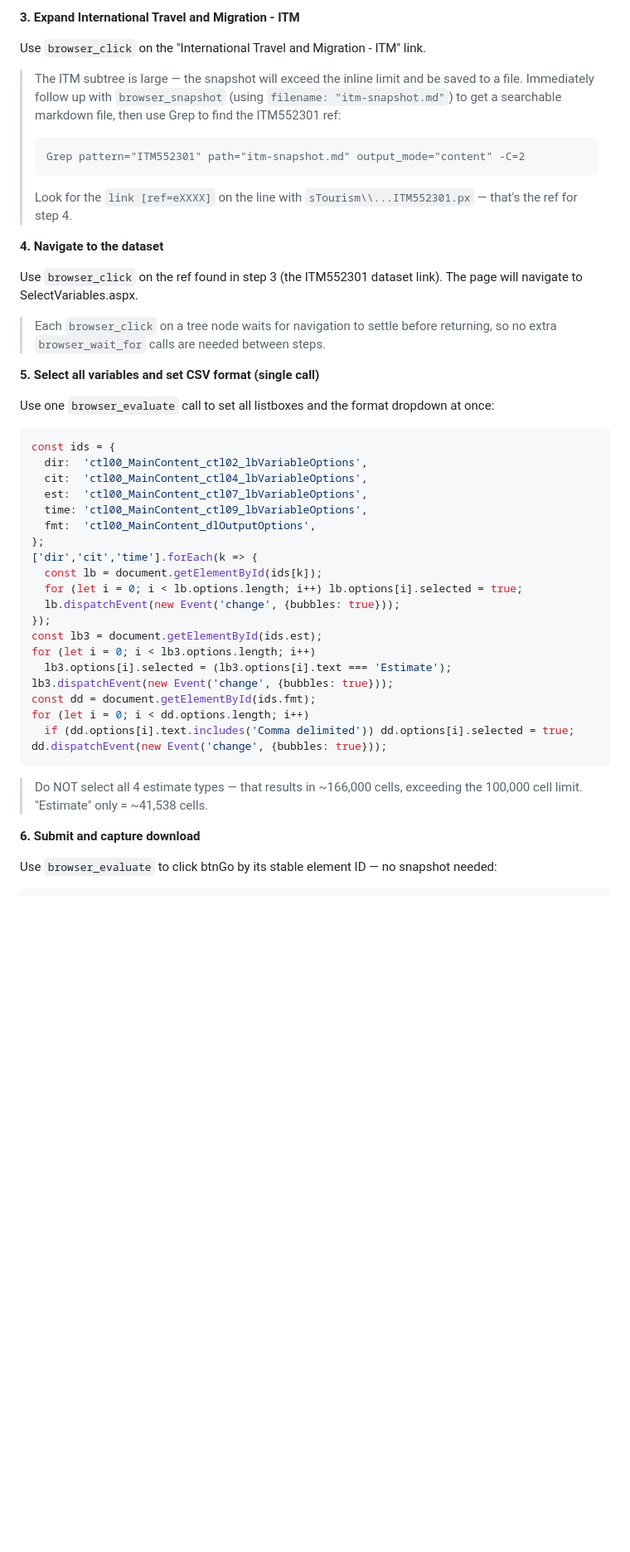
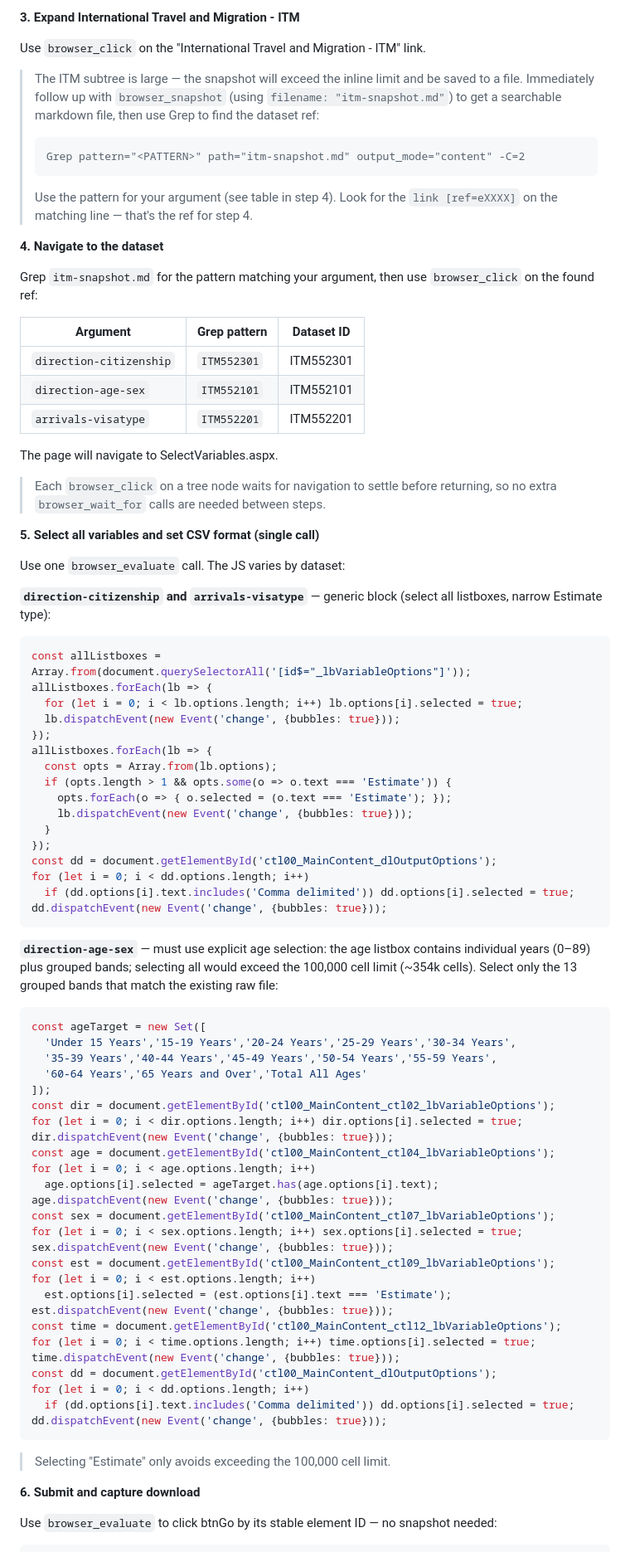
Before and after one commit to martingeew/nz_migration_streamlit, a Markdown page: .claude/commands/download-stats-nz.md, the part around one of its changes. Shown at 83% size. Drawn GitHub-style; blank space fills up the shorter version.

Commit message:
Refactor download instructions in download-stats-nz.md for clarity and completeness

````diff
--- a/.claude/commands/download-stats-nz.md
+++ b/.claude/commands/download-stats-nz.md
@@ -20,45 +25,82 @@ Use `browser_click` on the "Tourism" link in the browse tree. The response snaps
 
 Use `browser_click` on the "International Travel and Migration - ITM" link.
 
-> The ITM subtree is large — the snapshot will exceed the inline limit and be saved to a file. Immediately follow up with `browser_snapshot` (using `filename: "itm-snapshot.md"`) to get a searchable markdown file, then use Grep to find the ITM552301 ref:
+> The ITM subtree is large — the snapshot will exceed the inline limit and be saved to a file. Immediately follow up with `browser_snapshot` (using `filename: "itm-snapshot.md"`) to get a searchable markdown file, then use Grep to find the dataset ref:
 > ```
-> Grep pattern="ITM552301" path="itm-snapshot.md" output_mode="content" -C=2
+> Grep pattern="<PATTERN>" path="itm-snapshot.md" output_mode="content" -C=2
 > ```
-> Look for the `link [ref=eXXXX]` on the line with `sTourism\\...ITM552301.px` — that's the ref for step 4.
+> Use the pattern for your argument (see table in step 4).
+> Look for the `link [ref=eXXXX]` on the matching line — that's the ref for step 4.
 
 **4. Navigate to the dataset**
 
-Use `browser_click` on the ref found in step 3 (the ITM552301 dataset link). The page will navigate to SelectVariables.aspx.
+Grep `itm-snapshot.md` for the pattern matching your argument, then use `browser_click` on the found ref:
+
+| Argument               | Grep pattern | Dataset ID |
+|------------------------|--------------|------------|
+| `direction-citizenship` | `ITM552301` | ITM552301  |
+| `direction-age-sex`    | `ITM552101`  | ITM552101  |
+| `arrivals-visatype`    | `ITM552201`  | ITM552201  |
+
+The page will navigate to SelectVariables.aspx.
 
 > Each `browser_click` on a tree node waits for navigation to settle before returning, so no extra `browser_wait_for` calls are needed between steps.
 
 **5. Select all variables and set CSV format (single call)**
 
-Use one `browser_evaluate` call to set all listboxes and the format dropdown at once:
+Use one `browser_evaluate` call. The JS varies by dataset:
+
+**`direction-citizenship` and `arrivals-visatype`** — generic block (select all listboxes, narrow Estimate type):
 ```javascript
-const ids = {
-  dir:  'ctl00_MainContent_ctl02_lbVariableOptions',
-  cit:  'ctl00_MainContent_ctl04_lbVariableOptions',
-  est:  'ctl00_MainContent_ctl07_lbVariableOptions',
-  time: 'ctl00_MainContent_ctl09_lbVariableOptions',
-  fmt:  'ctl00_MainContent_dlOutputOptions',
-};
-['dir','cit','time'].forEach(k => {
-  const lb = document.getElementById(ids[k]);
+const allListboxes = Array.from(document.querySelectorAll('[id$="_lbVariableOptions"]'));
+allListboxes.forEach(lb => {
   for (let i = 0; i < lb.options.length; i++) lb.options[i].selected = true;
   lb.dispatchEvent(new Event('change', {bubbles: true}));
 });
-const lb3 = document.getElementById(ids.est);
-for (let i = 0; i < lb3.options.length; i++)
-  lb3.options[i].selected = (lb3.options[i].text === 'Estimate');
-lb3.dispatchEvent(new Event('change', {bubbles: true}));
-const dd = document.getElementById(ids.fmt);
+allListboxes.forEach(lb => {
+  const opts = Array.from(lb.options);
+  if (opts.length > 1 && opts.some(o => o.text === 'Estimate')) {
+    opts.forEach(o => { o.selected = (o.text === 'Estimate'); });
+    lb.dispatchEvent(new Event('change', {bubbles: true}));
+  }
+});
+const dd = document.getElementById('ctl00_MainContent_dlOutputOptions');
 for (let i = 0; i < dd.options.length; i++)
   if (dd.options[i].text.includes('Comma delimited')) dd.options[i].selected = true;
 dd.dispatchEvent(new Event('change', {bubbles: true}));
 ```
 
-> Do NOT select all 4 estimate types — that results in ~166,000 cells, exceeding the 100,000 cell limit. "Estimate" only = ~41,538 cells.
+**`direction-age-sex`** — must use explicit age selection: the age listbox contains individual years (0–89) plus grouped bands; selecting all would exceed the 100,000 cell limit (~354k cells). Select only the 13 grouped bands that match the existing raw file:
+```javascript
+const ageTarget = new Set([
+  'Under 15 Years','15-19 Years','20-24 Years','25-29 Years','30-34 Years',
+  '35-39 Years','40-44 Years','45-49 Years','50-54 Years','55-59 Years',
+  '60-64 Years','65 Years and Over','Total All Ages'
+]);
+const dir = document.getElementById('ctl00_MainContent_ctl02_lbVariableOptions');
+for (let i = 0; i < dir.options.length; i++) dir.options[i].selected = true;
+dir.dispatchEvent(new Event('change', {bubbles: true}));
+const age = document.getElementById('ctl00_MainContent_ctl04_lbVariableOptions');
+for (let i = 0; i < age.options.length; i++)
+  age.options[i].selected = ageTarget.has(age.options[i].text);
+age.dispatchEvent(new Event('change', {bubbles: true}));
+const sex = document.getElementById('ctl00_MainContent_ctl07_lbVariableOptions');
+for (let i = 0; i < sex.options.length; i++) sex.options[i].selected = true;
+sex.dispatchEvent(new Event('change', {bubbles: true}));
+const est = document.getElementById('ctl00_MainContent_ctl09_lbVariableOptions');
+for (let i = 0; i < est.options.length; i++)
+  est.options[i].selected = (est.options[i].text === 'Estimate');
+est.dispatchEvent(new Event('change', {bubbles: true}));
+const time = document.getElementById('ctl00_MainContent_ctl12_lbVariableOptions');
+for (let i = 0; i < time.options.length; i++) time.options[i].selected = true;
+time.dispatchEvent(new Event('change', {bubbles: true}));
+const dd = document.getElementById('ctl00_MainContent_dlOutputOptions');
+for (let i = 0; i < dd.options.length; i++)
+  if (dd.options[i].text.includes('Comma delimited')) dd.options[i].selected = true;
+dd.dispatchEvent(new Event('change', {bubbles: true}));
+```
+
+> Selecting "Estimate" only avoids exceeding the 100,000 cell limit.
 
 **6. Submit and capture download**
 
````
Also changed, not shown: other parts of .claude/commands/download-stats-nz.md (+21 -13 lines).
